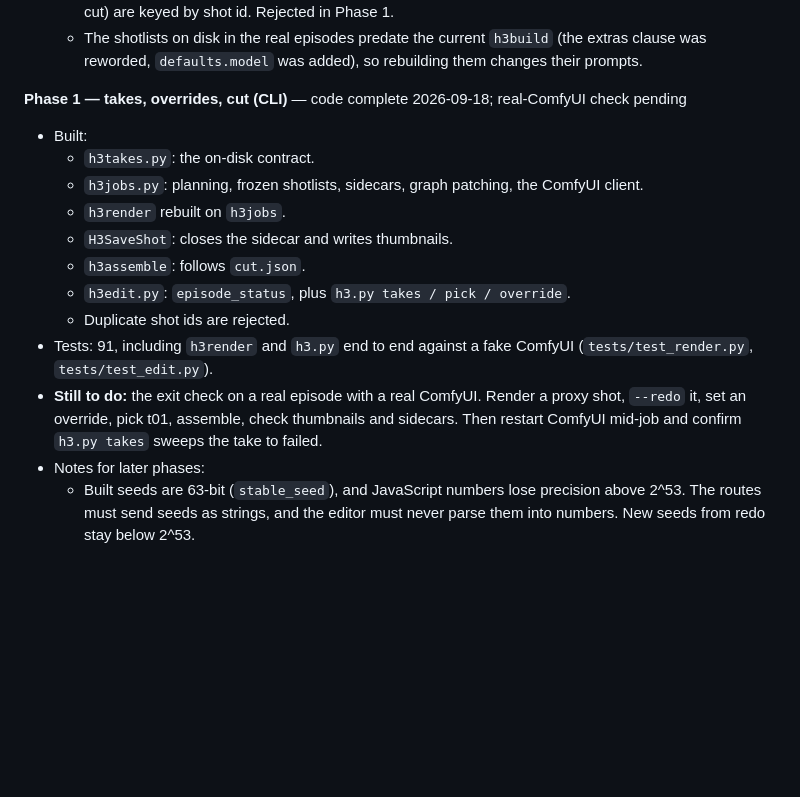
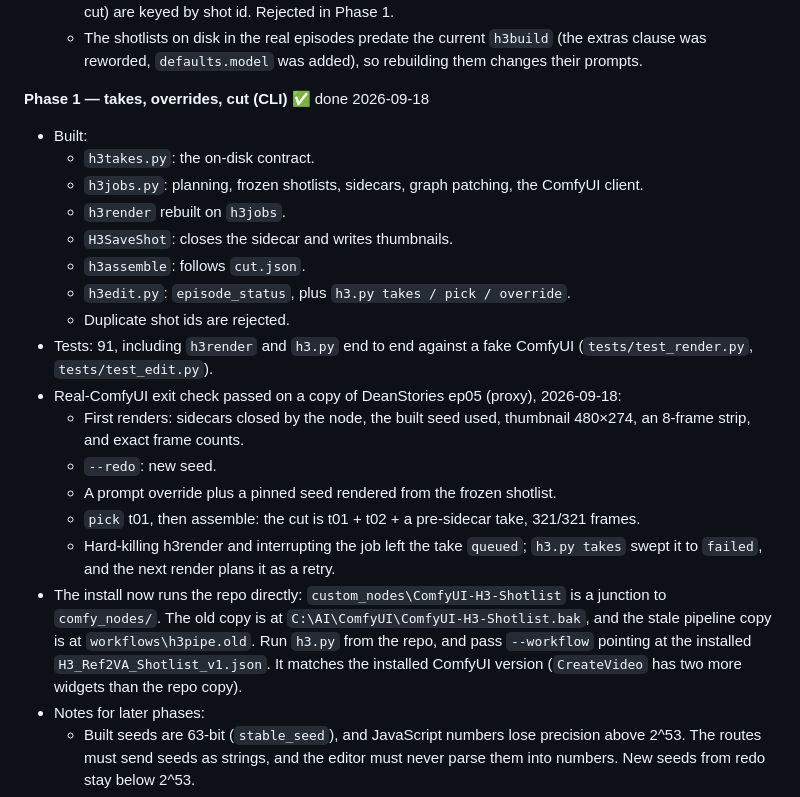
Before and after one commit to bgstratt/h3pipe, a Markdown page: docs/PLAN.md, the part around the change. Drawn GitHub-style; blank space fills up the shorter version.

Commit message:
PLAN: Phase 1 passed its real-ComfyUI exit check
Co-Authored-By: Claude Opus 5 (1M context) <noreply@anthropic.com>

```diff
--- a/docs/PLAN.md
+++ b/docs/PLAN.md
@@ -258,7 +258,7 @@ Each phase ends with its exit check passing. Don't start the next until it does.
     (the extras clause was reworded, `defaults.model` was added), so rebuilding them
     changes their prompts.
 
-**Phase 1 — takes, overrides, cut (CLI)** — code complete 2026-09-18; real-ComfyUI check pending
+**Phase 1 — takes, overrides, cut (CLI)** ✅ done 2026-09-18
 - Built:
   - `h3takes.py`: the on-disk contract.
   - `h3jobs.py`: planning, frozen shotlists, sidecars, graph patching, the ComfyUI client.
@@ -269,9 +269,19 @@ Each phase ends with its exit check passing. Don't start the next until it does.
   - Duplicate shot ids are rejected.
 - Tests: 91, including `h3render` and `h3.py` end to end against a fake ComfyUI
   (`tests/test_render.py`, `tests/test_edit.py`).
-- **Still to do:** the exit check on a real episode with a real ComfyUI. Render a proxy
-  shot, `--redo` it, set an override, pick t01, assemble, check thumbnails and sidecars.
-  Then restart ComfyUI mid-job and confirm `h3.py takes` sweeps the take to failed.
+- Real-ComfyUI exit check passed on a copy of DeanStories ep05 (proxy), 2026-09-18:
+  - First renders: sidecars closed by the node, the built seed used, thumbnail
+    480×274, an 8-frame strip, and exact frame counts.
+  - `--redo`: new seed.
+  - A prompt override plus a pinned seed rendered from the frozen shotlist.
+  - `pick` t01, then assemble: the cut is t01 + t02 + a pre-sidecar take, 321/321 frames.
+  - Hard-killing h3render and interrupting the job left the take `queued`; `h3.py takes`
+    swept it to `failed`, and the next render plans it as a retry.
+- The install now runs the repo directly: `custom_nodes\ComfyUI-H3-Shotlist` is a junction to
+  `comfy_nodes/`. The old copy is at `C:\AI\ComfyUI\ComfyUI-H3-Shotlist.bak`, and the stale
+  pipeline copy is at `workflows\h3pipe.old`. Run `h3.py` from the repo, and pass `--workflow`
+  pointing at the installed `H3_Ref2VA_Shotlist_v1.json`. It matches the installed ComfyUI
+  version (`CreateVideo` has two more widgets than the repo copy).
 - Notes for later phases:
   - Built seeds are 63-bit (`stable_seed`), and JavaScript numbers lose precision above
     2^53. The routes must send seeds as strings, and the editor must never parse them
```
